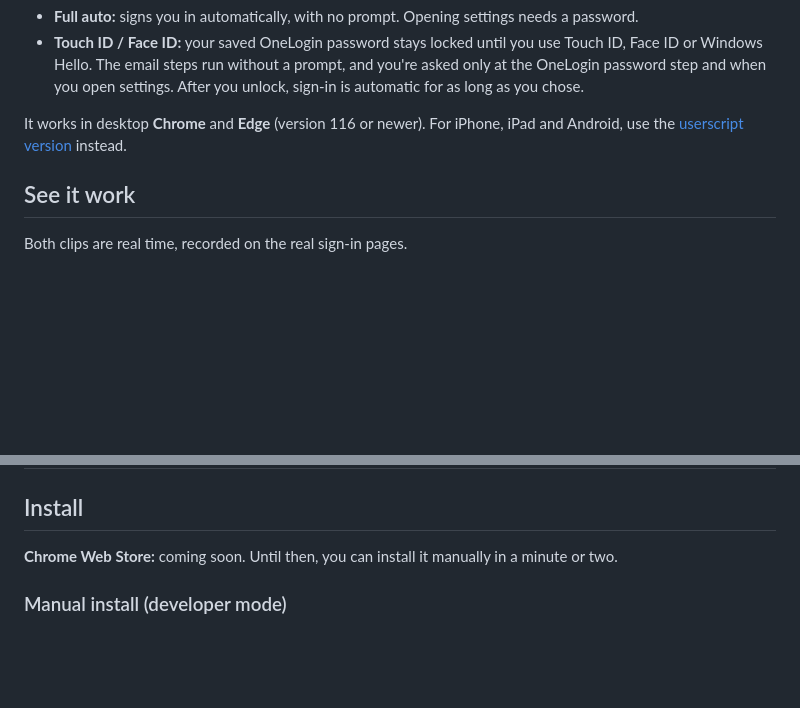
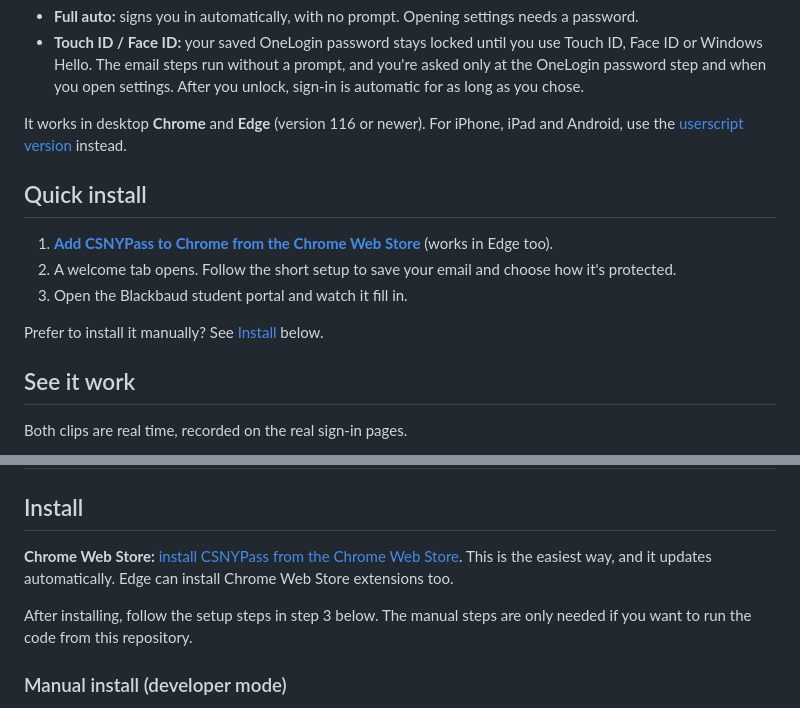
Before and after one commit to techiebirb/CSNYPass, a Markdown page: README.md, 2 parts joined by grey strips. Drawn GitHub-style; blank space fills up the shorter version.

Commit message:
Add Chrome Web Store link and quick install to README

```diff
--- a/README.md
+++ b/README.md
@@ -10,6 +10,14 @@ Your saved login is encrypted and stays on your device. You choose how it's prot
 - **Touch ID / Face ID:** your saved OneLogin password stays locked until you use Touch ID, Face ID or Windows Hello. The email steps run without a prompt, and you're asked only at the OneLogin password step and when you open settings. After you unlock, sign-in is automatic for as long as you chose.
 
 It works in desktop **Chrome** and **Edge** (version 116 or newer). For iPhone, iPad and Android, use the [userscript version](https://github.com/techiebirb/CSNY-Auto-Sign-in-Userscript) instead.
+
+## Quick install
+
+1. **[Add CSNYPass to Chrome from the Chrome Web Store](https://chromewebstore.google.com/detail/csnypass/nbncbljhiliddlnicaldhmelonmpgfie)** (works in Edge too).
+2. A welcome tab opens. Follow the short setup to save your email and choose how it's protected.
+3. Open the Blackbaud student portal and watch it fill in.
+
+Prefer to install it manually? See [Install](#install) below.
 
 ## See it work
 
@@ -33,7 +41,9 @@ https://github.com/user-attachments/assets/de64fffd-f33b-4fb6-8c32-468f07ae08b1
 
 ## Install
 
-**Chrome Web Store:** coming soon. Until then, you can install it manually in a minute or two.
+**Chrome Web Store:** [install CSNYPass from the Chrome Web Store](https://chromewebstore.google.com/detail/csnypass/nbncbljhiliddlnicaldhmelonmpgfie). This is the easiest way, and it updates automatically. Edge can install Chrome Web Store extensions too.
+
+After installing, follow the setup steps in step 3 below. The manual steps are only needed if you want to run the code from this repository.
 
 ### Manual install (developer mode)
 
```
